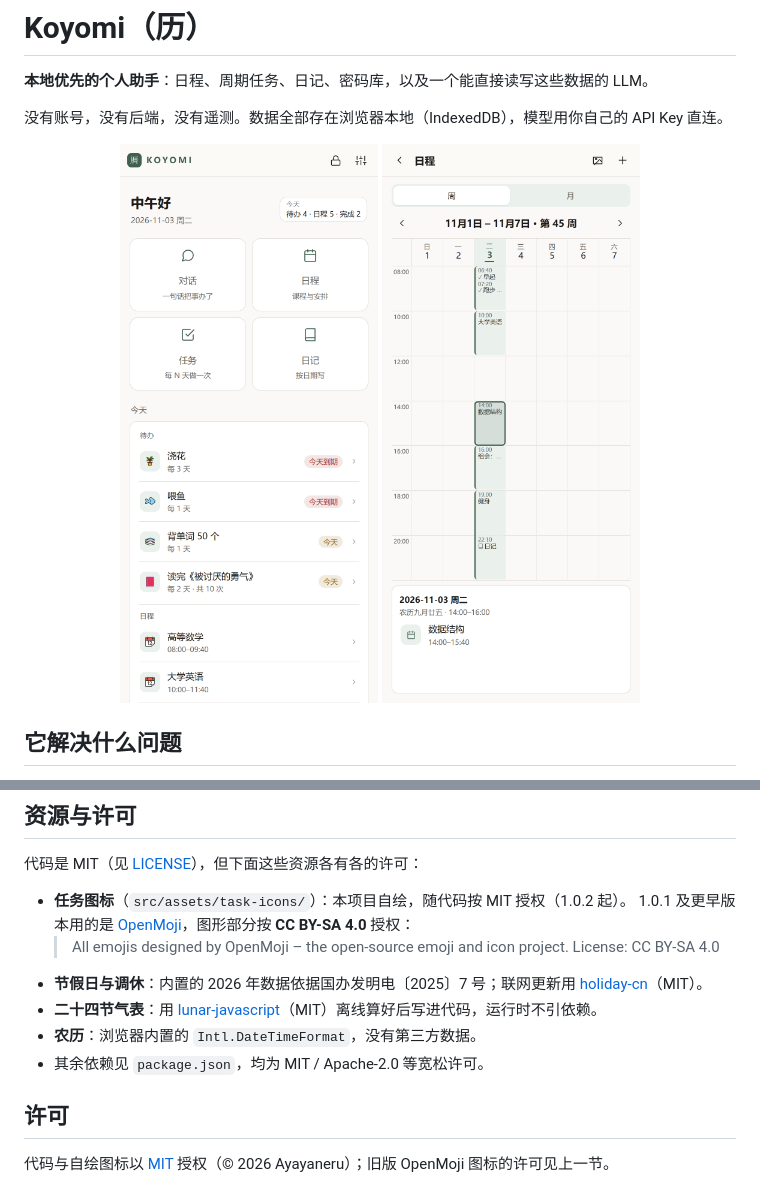
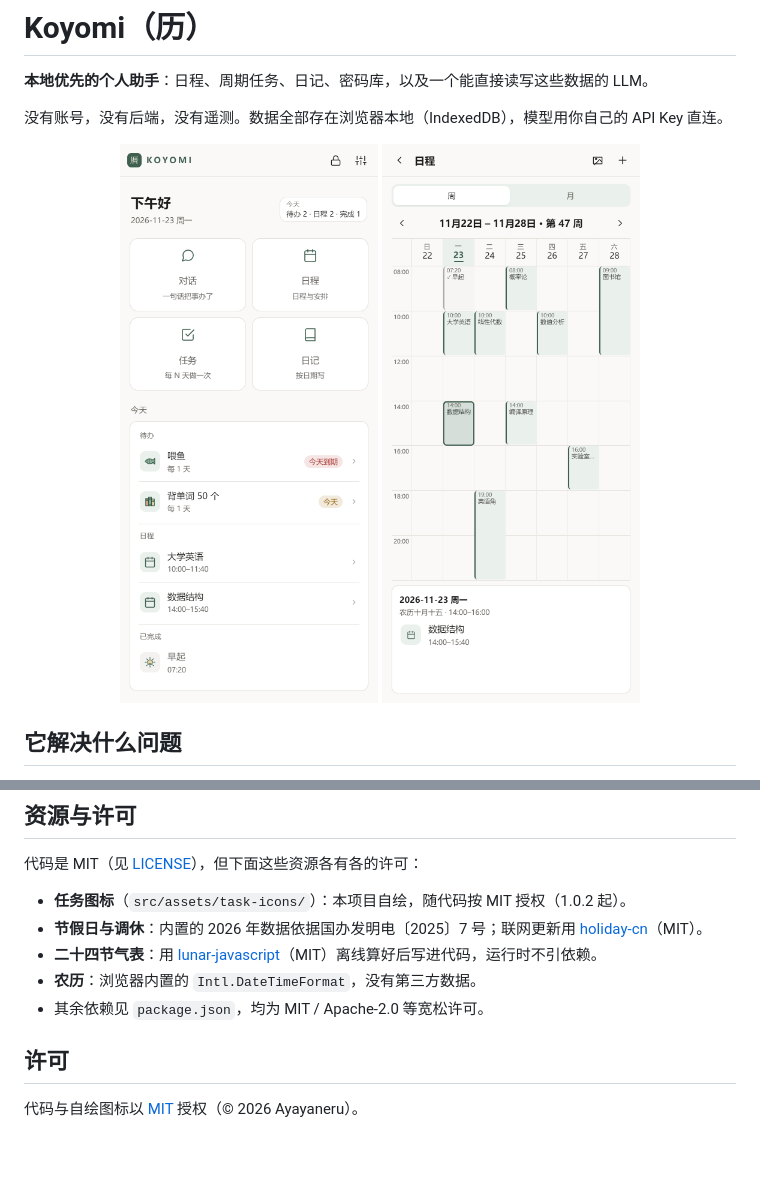
Before and after one commit to Ayayaneru/koyomi-web, a Markdown page: README.md, 2 parts joined by grey strips. Rendered like a GitHub page; pictures changed too: docs/home.png, docs/schedule.png; blank space fills up the shorter version.

Commit message:
docs(readme): 更新截图并移除旧图标许可
- 首页与日程页截图换成 1.0.3 的界面（860×1864，常规手机一屏）
- 删掉 1.0.1 及更早版本的 OpenMoji / CC BY-SA 4.0 说明与结尾引用

```diff
--- a/README.md
+++ b/README.md
@@ -220,8 +220,6 @@ npm test        # 17 个文件 / 203 条，全绿
 代码是 MIT（见 [LICENSE](LICENSE)），但下面这些资源各有各的许可：
 
 - **任务图标**（`src/assets/task-icons/`）：本项目自绘，随代码按 MIT 授权（1.0.2 起）。
-  1.0.1 及更早版本用的是 [OpenMoji](https://openmoji.org/)，图形部分按 **CC BY-SA 4.0** 授权：
-  > All emojis designed by OpenMoji – the open-source emoji and icon project. License: CC BY-SA 4.0
 - **节假日与调休**：内置的 2026 年数据依据国办发明电〔2025〕7 号；联网更新用 [holiday-cn](https://github.com/NateScarlet/holiday-cn)（MIT）。
 - **二十四节气表**：用 [lunar-javascript](https://github.com/6tail/lunar-javascript)（MIT）离线算好后写进代码，运行时不引依赖。
 - **农历**：浏览器内置的 `Intl.DateTimeFormat`，没有第三方数据。
@@ -229,4 +227,4 @@ npm test        # 17 个文件 / 203 条，全绿
 
 ## 许可
 
-代码与自绘图标以 [MIT](LICENSE) 授权（© 2026 Ayayaneru）；旧版 OpenMoji 图标的许可见上一节。
+代码与自绘图标以 [MIT](LICENSE) 授权（© 2026 Ayayaneru）。
```
